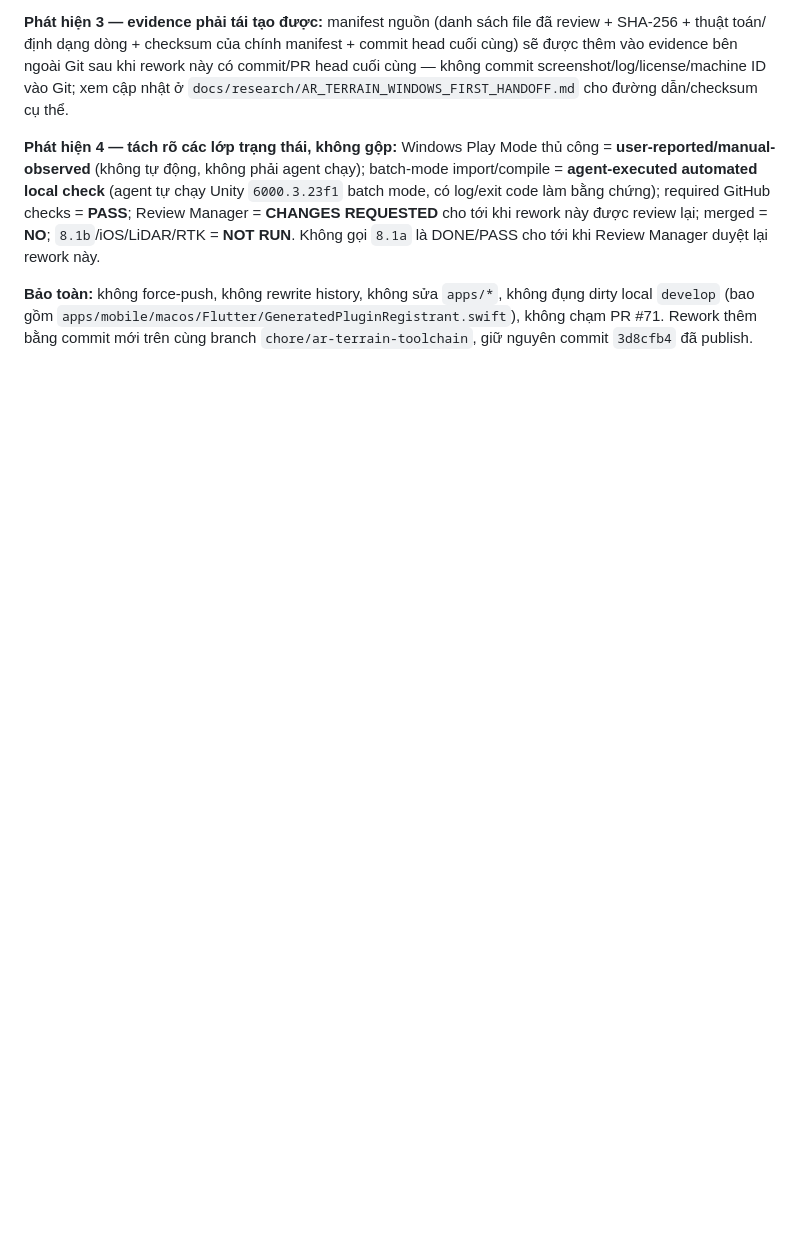
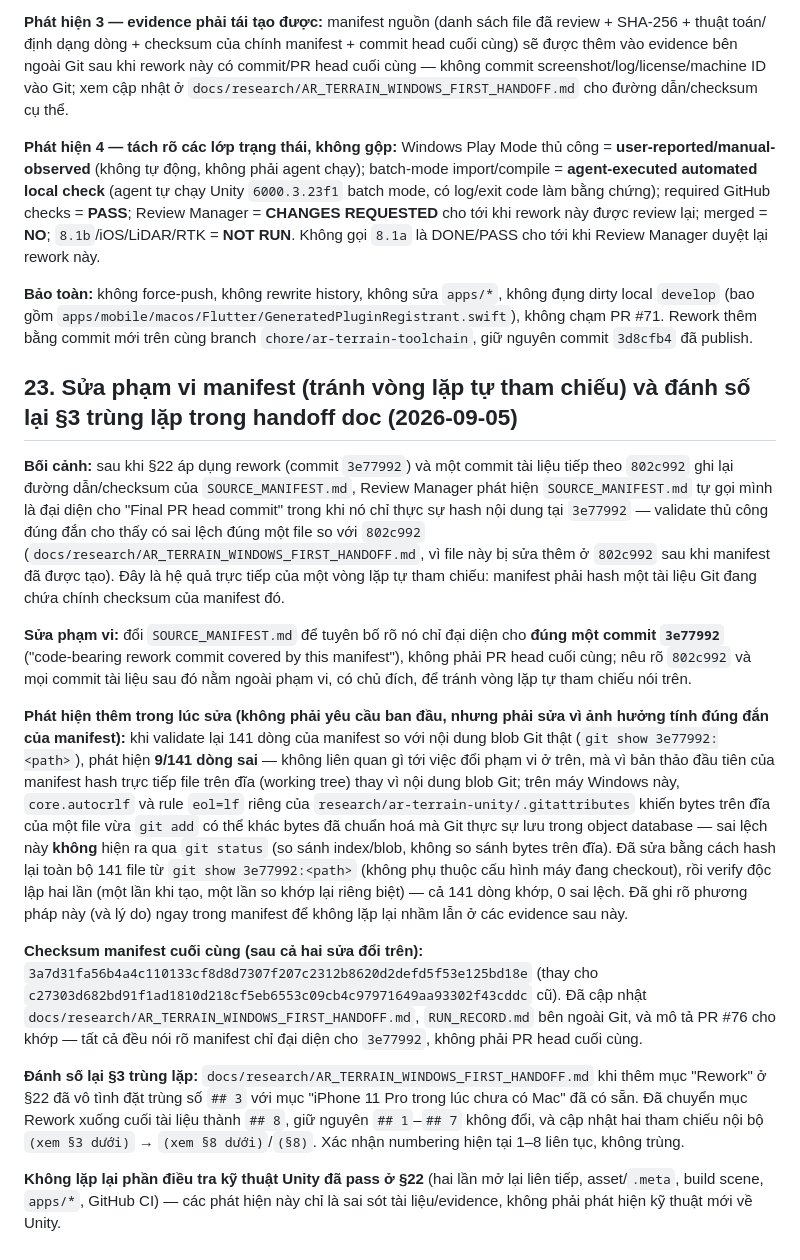
Before and after one commit to lexuansang2004/NovaWay, a Markdown page: docs/REVIEW_NOTES.md, the part around the change. Drawn GitHub-style; blank space fills up the shorter version.

```diff
--- a/docs/REVIEW_NOTES.md
+++ b/docs/REVIEW_NOTES.md
@@ -285,3 +285,17 @@ Không có code nào được viết cho mục này — đây thuần tuý là s
 **Phát hiện 4 — tách rõ các lớp trạng thái, không gộp:** Windows Play Mode thủ công = **user-reported/manual-observed** (không tự động, không phải agent chạy); batch-mode import/compile = **agent-executed automated local check** (agent tự chạy Unity `6000.3.23f1` batch mode, có log/exit code làm bằng chứng); required GitHub checks = **PASS**; Review Manager = **CHANGES REQUESTED** cho tới khi rework này được review lại; merged = **NO**; `8.1b`/iOS/LiDAR/RTK = **NOT RUN**. Không gọi `8.1a` là DONE/PASS cho tới khi Review Manager duyệt lại rework này.
 
 **Bảo toàn:** không force-push, không rewrite history, không sửa `apps/*`, không đụng dirty local `develop` (bao gồm `apps/mobile/macos/Flutter/GeneratedPluginRegistrant.swift`), không chạm PR #71. Rework thêm bằng commit mới trên cùng branch `chore/ar-terrain-toolchain`, giữ nguyên commit `3d8cfb4` đã publish.
+
+## 23. Sửa phạm vi manifest (tránh vòng lặp tự tham chiếu) và đánh số lại §3 trùng lặp trong handoff doc (2026-09-05)
+
+**Bối cảnh:** sau khi §22 áp dụng rework (commit `3e77992`) và một commit tài liệu tiếp theo `802c992` ghi lại đường dẫn/checksum của `SOURCE_MANIFEST.md`, Review Manager phát hiện `SOURCE_MANIFEST.md` tự gọi mình là đại diện cho "Final PR head commit" trong khi nó chỉ thực sự hash nội dung tại `3e77992` — validate thủ công đúng đắn cho thấy có sai lệch đúng một file so với `802c992` (`docs/research/AR_TERRAIN_WINDOWS_FIRST_HANDOFF.md`, vì file này bị sửa thêm ở `802c992` sau khi manifest đã được tạo). Đây là hệ quả trực tiếp của một vòng lặp tự tham chiếu: manifest phải hash một tài liệu Git đang chứa chính checksum của manifest đó.
+
+**Sửa phạm vi:** đổi `SOURCE_MANIFEST.md` để tuyên bố rõ nó chỉ đại diện cho **đúng một commit `3e77992`** ("code-bearing rework commit covered by this manifest"), không phải PR head cuối cùng; nêu rõ `802c992` và mọi commit tài liệu sau đó nằm ngoài phạm vi, có chủ đích, để tránh vòng lặp tự tham chiếu nói trên.
+
+**Phát hiện thêm trong lúc sửa (không phải yêu cầu ban đầu, nhưng phải sửa vì ảnh hưởng tính đúng đắn của manifest):** khi validate lại 141 dòng của manifest so với nội dung blob Git thật (`git show 3e77992:<path>`), phát hiện **9/141 dòng sai** — không liên quan gì tới việc đổi phạm vi ở trên, mà vì bản thảo đầu tiên của manifest hash trực tiếp file trên đĩa (working tree) thay vì nội dung blob Git; trên máy Windows này, `core.autocrlf` và rule `eol=lf` riêng của `research/ar-terrain-unity/.gitattributes` khiến bytes trên đĩa của một file vừa `git add` có thể khác bytes đã chuẩn hoá mà Git thực sự lưu trong object database — sai lệch này **không** hiện ra qua `git status` (so sánh index/blob, không so sánh bytes trên đĩa). Đã sửa bằng cách hash lại toàn bộ 141 file từ `git show 3e77992:<path>` (không phụ thuộc cấu hình máy đang checkout), rồi verify độc lập hai lần (một lần khi tạo, một lần so khớp lại riêng biệt) — cả 141 dòng khớp, 0 sai lệch. Đã ghi rõ phương pháp này (và lý do) ngay trong manifest để không lặp lại nhầm lẫn ở các evidence sau này.
+
+**Checksum manifest cuối cùng (sau cả hai sửa đổi trên):** `3a7d31fa56b4a4c110133cf8d8d7307f207c2312b8620d2defd5f53e125bd18e` (thay cho `c27303d682bd91f1ad1810d218cf5eb6553c09cb4c97971649aa93302f43cddc` cũ). Đã cập nhật `docs/research/AR_TERRAIN_WINDOWS_FIRST_HANDOFF.md`, `RUN_RECORD.md` bên ngoài Git, và mô tả PR #76 cho khớp — tất cả đều nói rõ manifest chỉ đại diện cho `3e77992`, không phải PR head cuối cùng.
+
+**Đánh số lại §3 trùng lặp:** `docs/research/AR_TERRAIN_WINDOWS_FIRST_HANDOFF.md` khi thêm mục "Rework" ở §22 đã vô tình đặt trùng số `## 3` với mục "iPhone 11 Pro trong lúc chưa có Mac" đã có sẵn. Đã chuyển mục Rework xuống cuối tài liệu thành `## 8`, giữ nguyên `## 1`–`## 7` không đổi, và cập nhật hai tham chiếu nội bộ `(xem §3 dưới)` → `(xem §8 dưới)`/`(§8)`. Xác nhận numbering hiện tại 1–8 liên tục, không trùng.
+
+**Không lặp lại phần điều tra kỹ thuật Unity đã pass ở §22** (hai lần mở lại liên tiếp, asset/`.meta`, build scene, `apps/*`, GitHub CI) — các phát hiện này chỉ là sai sót tài liệu/evidence, không phải phát hiện kỹ thuật mới về Unity.
```
Also changed, not shown: docs/research/AR_TERRAIN_WINDOWS_FIRST_HANDOFF.md (+11 -11 lines).
